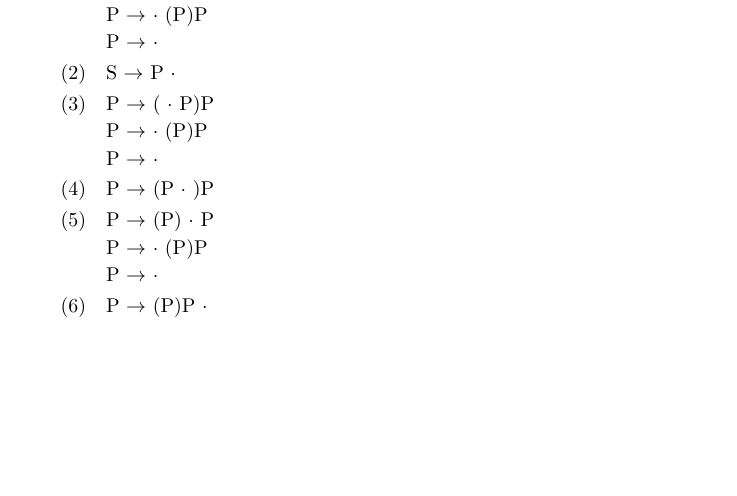
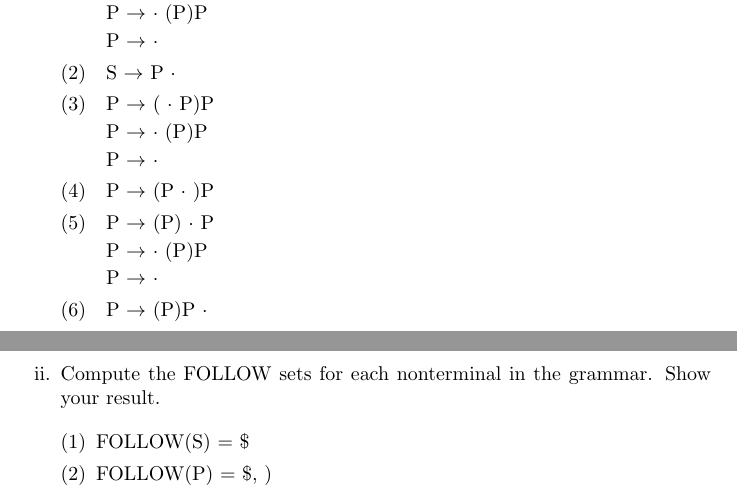
Before and after one commit to ahmedkato/cs143-ws2, a LaTeX document (written_set_1.tex): part of page 4 of 4 before the commit and two parts of pages 4 and 5 of 5 after it, the two joined at a grey line, cut so that both start at the same text, the shorter picture padded with empty space. Compiled offline with pdfLaTeX.

Commit message:
Add Solution for Problem 5ii

```diff
--- a/written_set_1.tex
+++ b/written_set_1.tex
@@ -227,6 +227,14 @@ Below is a context-free grammar for strings of balanced parentheses:
 				\item P $\to$ (P)P $\cdot$
 			\end{enumerate}
 		\end{enumerate}
+
+	\item Compute the FOLLOW sets for each nonterminal in the grammar. Show
+		your result.
+
+		\begin{enumerate}[(1)]
+			\item FOLLOW(S) = \$
+			\item FOLLOW(P) = \$, )
+		\end{enumerate}
 \end{enumerate}
 
 \end{document}
```
